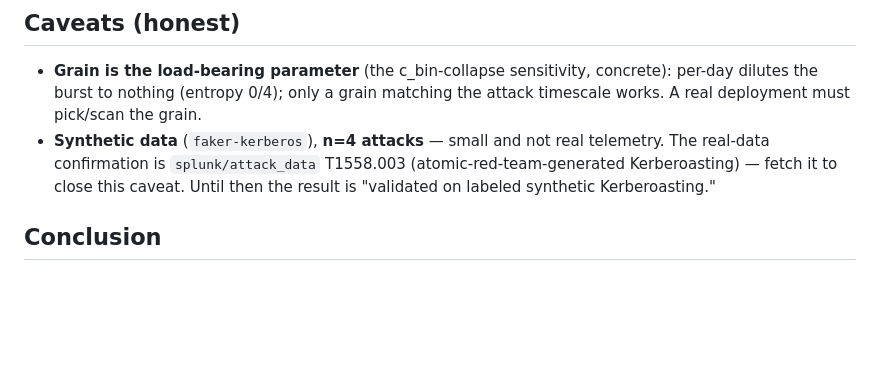
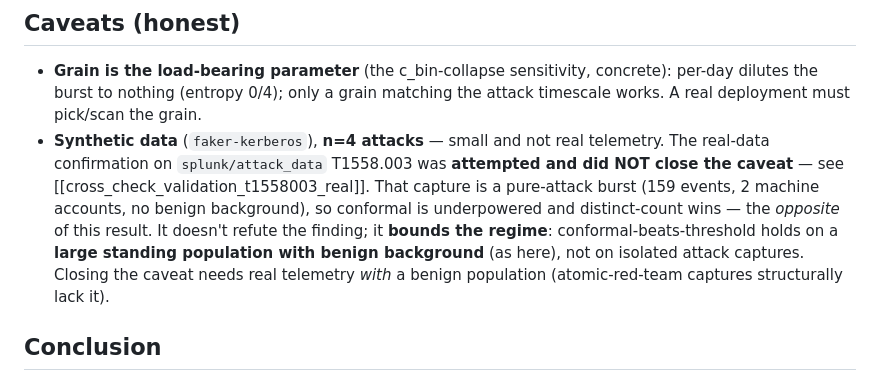
Before and after one commit to adelic-ai/canon, a Markdown page: design/cross_check_validation_kerberos.md, the part around the change. GitHub-like rendering; blank space fills up the shorter version.

```diff
--- a/design/cross_check_validation_kerberos.md
+++ b/design/cross_check_validation_kerberos.md
@@ -52,8 +52,12 @@ Three findings:
   burst to nothing (entropy 0/4); only a grain matching the attack timescale works. A real deployment must
   pick/scan the grain.
 - **Synthetic data** (`faker-kerberos`), **n=4 attacks** — small and not real telemetry. The real-data
-  confirmation is `splunk/attack_data` T1558.003 (atomic-red-team-generated Kerberoasting) — fetch it to
-  close this caveat. Until then the result is "validated on labeled synthetic Kerberoasting."
+  confirmation on `splunk/attack_data` T1558.003 was **attempted and did NOT close the caveat** — see
+  [[cross_check_validation_t1558003_real]]. That capture is a pure-attack burst (159 events, 2 machine
+  accounts, no benign background), so conformal is underpowered and distinct-count wins — the *opposite* of
+  this result. It doesn't refute the finding; it **bounds the regime**: conformal-beats-threshold holds on a
+  **large standing population with benign background** (as here), not on isolated attack captures. Closing the
+  caveat needs real telemetry *with* a benign population (atomic-red-team captures structurally lack it).
 
 ## Conclusion
 
```
Also changed, not shown: design/cross_check_validation_t1558003_real.md (added, +72 -0 lines).
